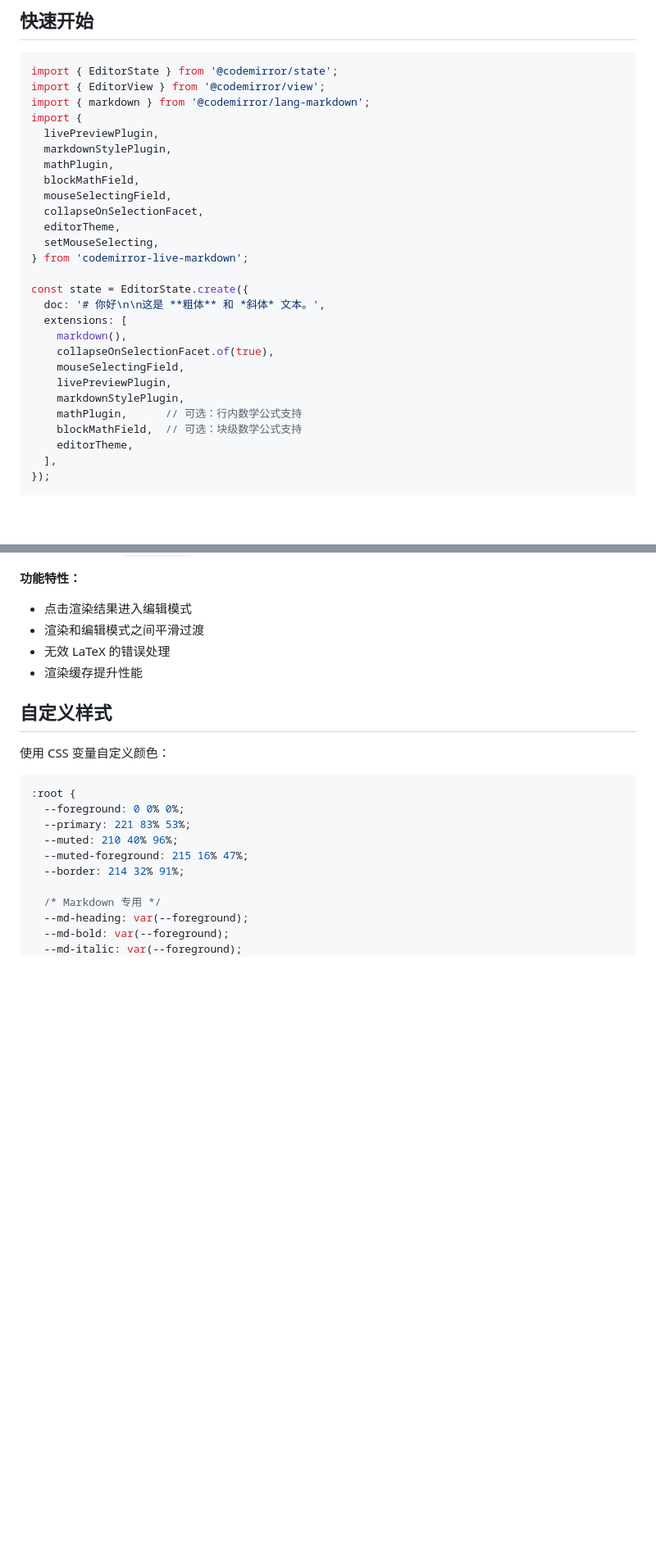
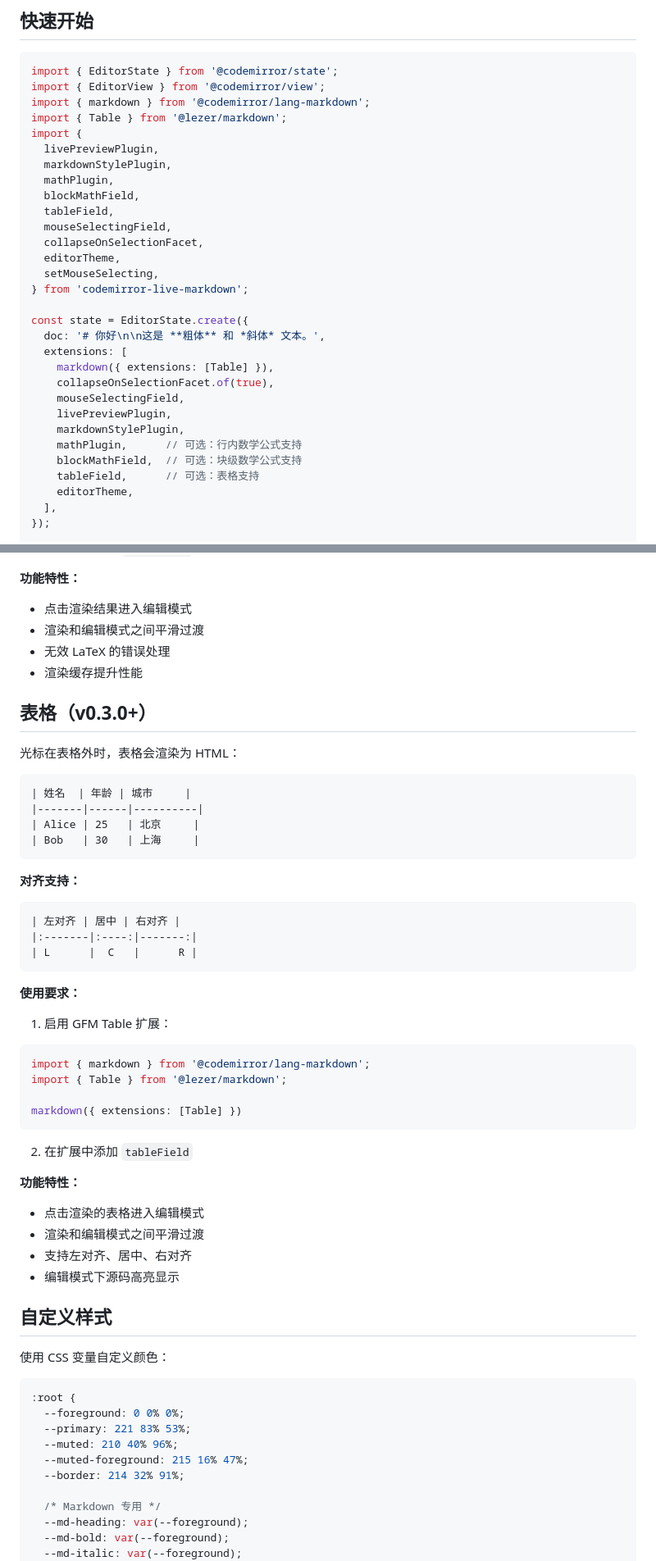
Before and after one commit to blueberrycongee/codemirror-live-markdown, a Markdown page: README.zh-CN.md, 2 parts joined by grey strips. Shown at 82% size. GitHub-like rendering; blank space fills up the shorter version.

Commit message:
docs: update README and ROADMAP for v0.3.0 table feature

````diff
--- a/README.zh-CN.md
+++ b/README.zh-CN.md
@@ -57,11 +58,13 @@ npm install katex
 import { EditorState } from '@codemirror/state';
 import { EditorView } from '@codemirror/view';
 import { markdown } from '@codemirror/lang-markdown';
+import { Table } from '@lezer/markdown';
 import {
   livePreviewPlugin,
   markdownStylePlugin,
   mathPlugin,
   blockMathField,
+  tableField,
   mouseSelectingField,
   collapseOnSelectionFacet,
   editorTheme,
@@ -71,13 +74,14 @@ import {
 const state = EditorState.create({
   doc: '# 你好\n\n这是 **粗体** 和 *斜体* 文本。',
   extensions: [
-    markdown(),
+    markdown({ extensions: [Table] }),
     collapseOnSelectionFacet.of(true),
     mouseSelectingField,
     livePreviewPlugin,
     markdownStylePlugin,
     mathPlugin,      // 可选：行内数学公式支持
     blockMathField,  // 可选：块级数学公式支持
+    tableField,      // 可选：表格支持
     editorTheme,
   ],
 });
@@ -170,6 +176,40 @@ document.addEventListener('mouseup', () => {
 - 无效 LaTeX 的错误处理
 - 渲染缓存提升性能
 
+## 表格（v0.3.0+）
+
+光标在表格外时，表格会渲染为 HTML：
+
+```markdown
+| 姓名  | 年龄 | 城市     |
+|-------|------|----------|
+| Alice | 25   | 北京     |
+| Bob   | 30   | 上海     |
+```
+
+**对齐支持：**
+```markdown
+| 左对齐 | 居中 | 右对齐 |
+|:-------|:----:|-------:|
+| L      |  C   |      R |
+```
+
+**使用要求：**
+1. 启用 GFM Table 扩展：
+```typescript
+import { markdown } from '@codemirror/lang-markdown';
+import { Table } from '@lezer/markdown';
+
+markdown({ extensions: [Table] })
+```
+2. 在扩展中添加 `tableField`
+
+**功能特性：**
+- 点击渲染的表格进入编辑模式
+- 渲染和编辑模式之间平滑过渡
+- 支持左对齐、居中、右对齐
+- 编辑模式下源码高亮显示
+
 ## 自定义样式
 
 使用 CSS 变量自定义颜色：
````
Also changed, not shown: other parts of README.zh-CN.md (+5 -2 lines), README.md (+41 -2 lines), ROADMAP.md (+13 -12 lines).
